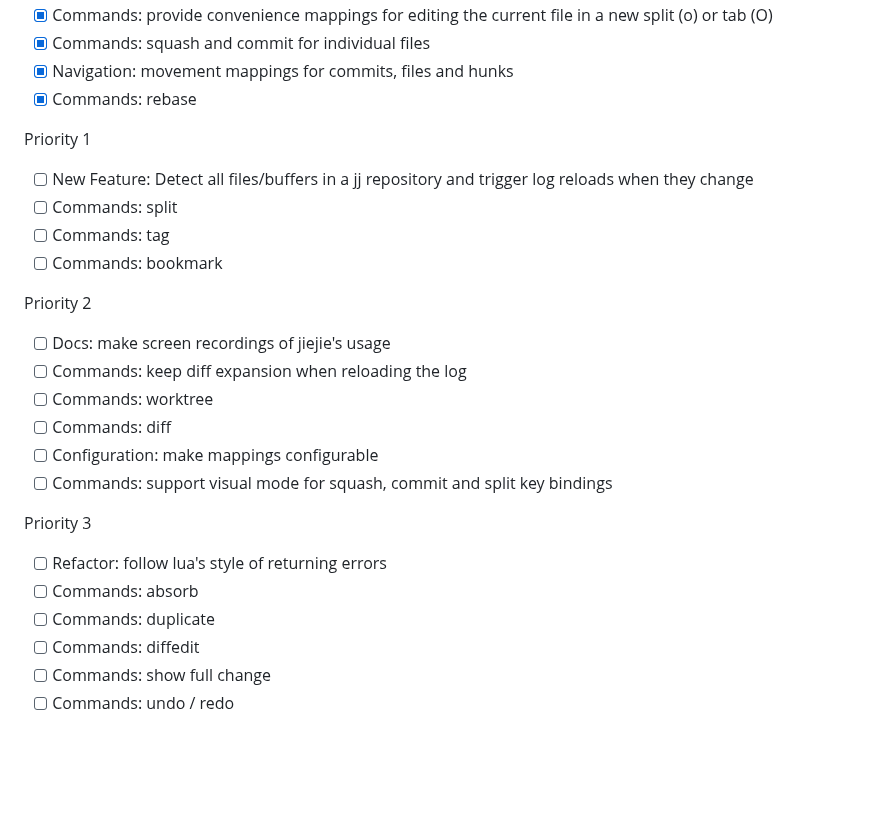
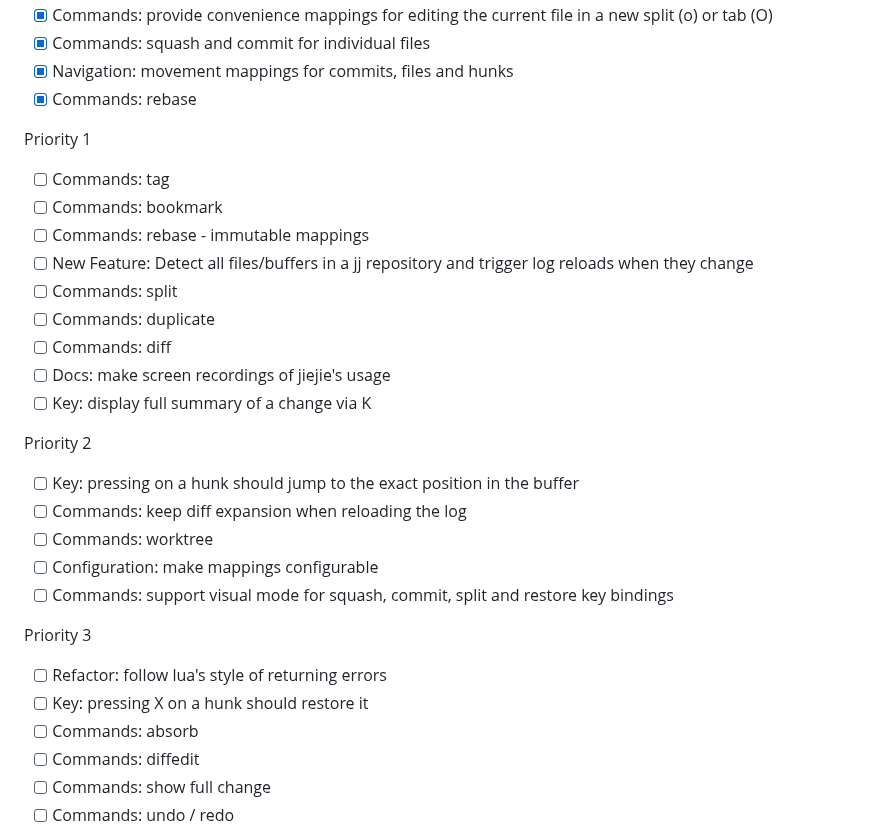
Before and after one commit to jceb/jiejie.nvim, a Markdown page: README.md, the part around one of its changes. Rendered like a GitHub page; blank space fills up the shorter version.

```diff
--- a/README.md
+++ b/README.md
@@ -54,26 +70,32 @@ return {
 
 Priority 1
 
+- [ ] Commands: tag
+- [ ] Commands: bookmark
+- [ ] Commands: rebase - immutable mappings
 - [ ] New Feature: Detect all files/buffers in a jj repository and trigger log
       reloads when they change
 - [ ] Commands: split
-- [ ] Commands: tag
-- [ ] Commands: bookmark
+- [ ] Commands: duplicate
+- [ ] Commands: diff
+- [ ] Docs: make screen recordings of jiejie's usage
+- [ ] Key: display full summary of a change via K
 
 Priority 2
 
-- [ ] Docs: make screen recordings of jiejie's usage
+- [ ] Key: pressing <CR> on a hunk should jump to the exact position in the
+      buffer
 - [ ] Commands: keep diff expansion when reloading the log
 - [ ] Commands: worktree
-- [ ] Commands: diff
 - [ ] Configuration: make mappings configurable
-- [ ] Commands: support visual mode for squash, commit and split key bindings
+- [ ] Commands: support visual mode for squash, commit, split and restore key
+      bindings
 
 Priority 3
 
 - [ ] Refactor: follow lua's style of returning errors
+- [ ] Key: pressing X on a hunk should restore it
 - [ ] Commands: absorb
-- [ ] Commands: duplicate
 - [ ] Commands: diffedit
 - [ ] Commands: show full change
 - [ ] Commands: undo / redo
```
Also changed, not shown: other parts of README.md (+25 -9 lines), jiejie.png (added).
